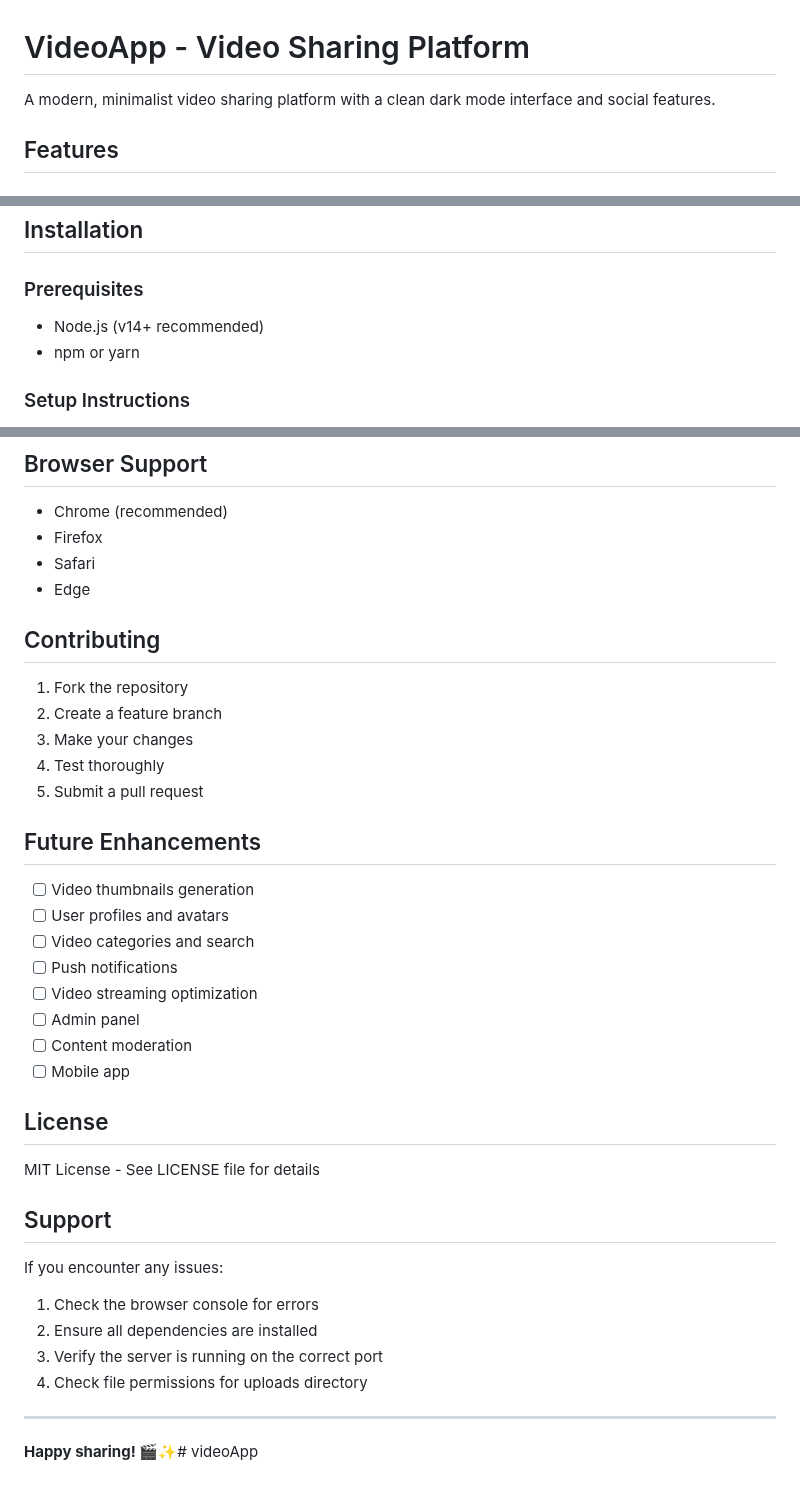
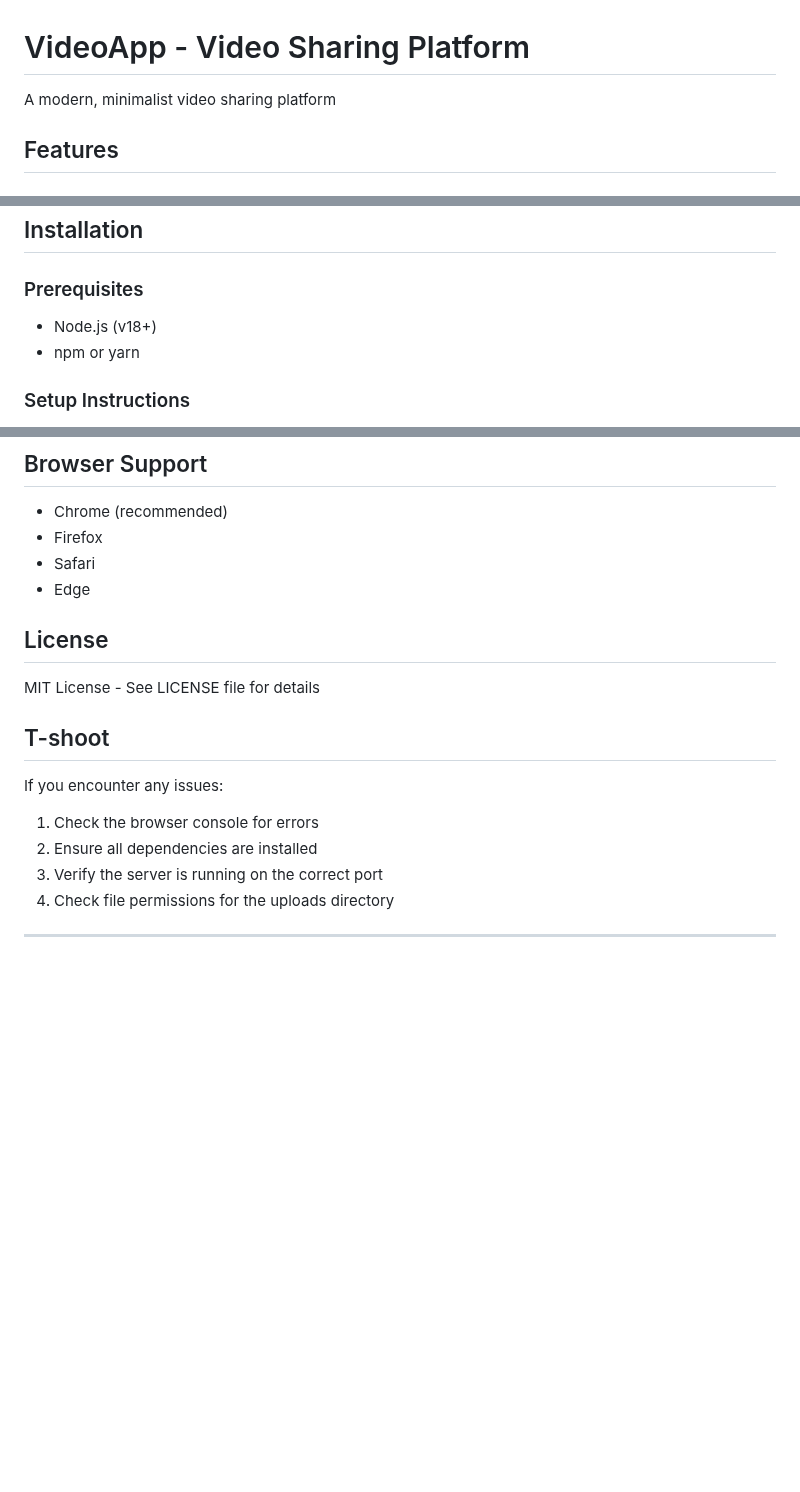
Before and after one commit to Funmibi-A/videoApp, a Markdown page: README.md, 3 parts joined by grey strips. Drawn GitHub-style; blank space fills up the shorter version.

```diff
--- a/README.md
+++ b/README.md
@@ -1,6 +1,6 @@
 # VideoApp - Video Sharing Platform
 
-A modern, minimalist video sharing platform with a clean dark mode interface and social features.
+A modern, minimalist video sharing platform
 
 ## Features
 
@@ -40,7 +40,7 @@ A modern, minimalist video sharing platform with a clean dark mode interface and
 ## Installation
 
 ### Prerequisites
-- Node.js (v14+ recommended)
+- Node.js (v18+)
 - npm or yarn
 
 ### Setup Instructions
@@ -182,37 +182,17 @@ This uses nodemon to automatically restart the server on changes.
 - Safari
 - Edge
 
-## Contributing
-
-1. Fork the repository
-2. Create a feature branch
-3. Make your changes
-4. Test thoroughly
-5. Submit a pull request
-
-## Future Enhancements
-
-- [ ] Video thumbnails generation
-- [ ] User profiles and avatars
-- [ ] Video categories and search
-- [ ] Push notifications
-- [ ] Video streaming optimization
-- [ ] Admin panel
-- [ ] Content moderation
-- [ ] Mobile app
 
 ## License
 
 MIT License - See LICENSE file for details
 
-## Support
+## T-shoot
 
 If you encounter any issues:
 1. Check the browser console for errors
 2. Ensure all dependencies are installed
 3. Verify the server is running on the correct port
-4. Check file permissions for uploads directory
+4. Check file permissions for the uploads directory
 
 ---
-
-**Happy sharing! 🎬✨**# videoApp
```
